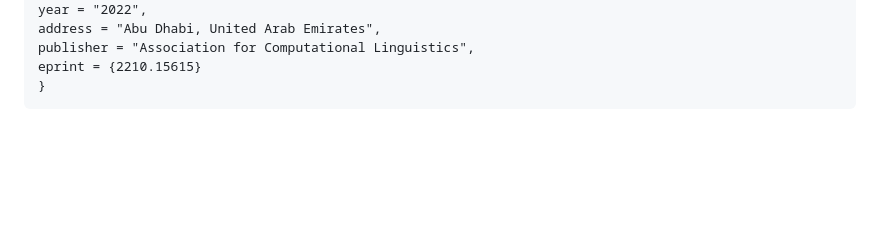
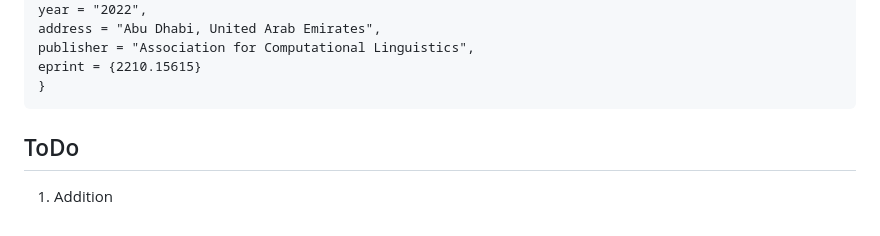
Before and after one commit to EdinburghNLP/ACES, a Markdown page: README.md, the part around the change. GitHub-like rendering; blank space fills up the shorter version.

```diff
--- a/README.md
+++ b/README.md
@@ -66,3 +66,7 @@ If you use this code, please cite our [paper](https://arxiv.org/pdf/2210.15615.p
     publisher = "Association for Computational Linguistics",
     eprint = {2210.15615}
     }
+
+## ToDo
+
+1. Addition
```
